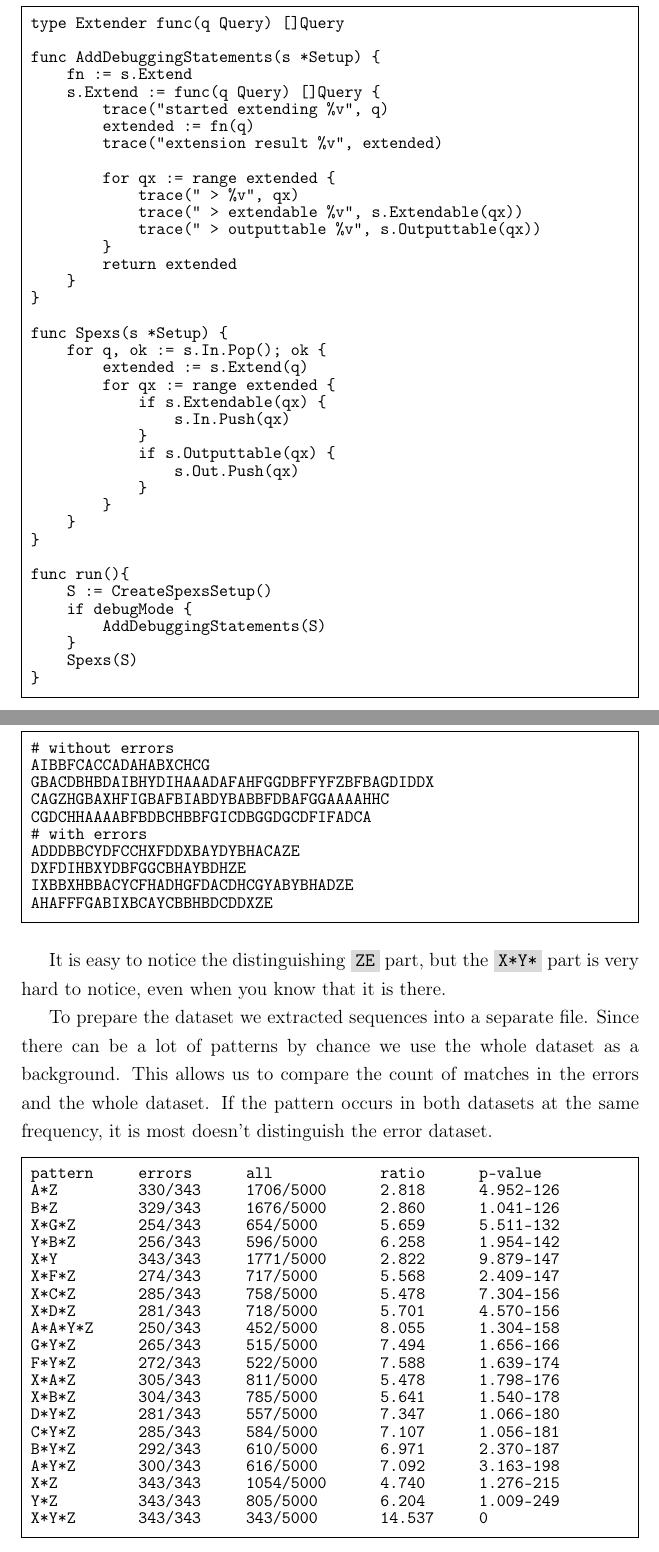
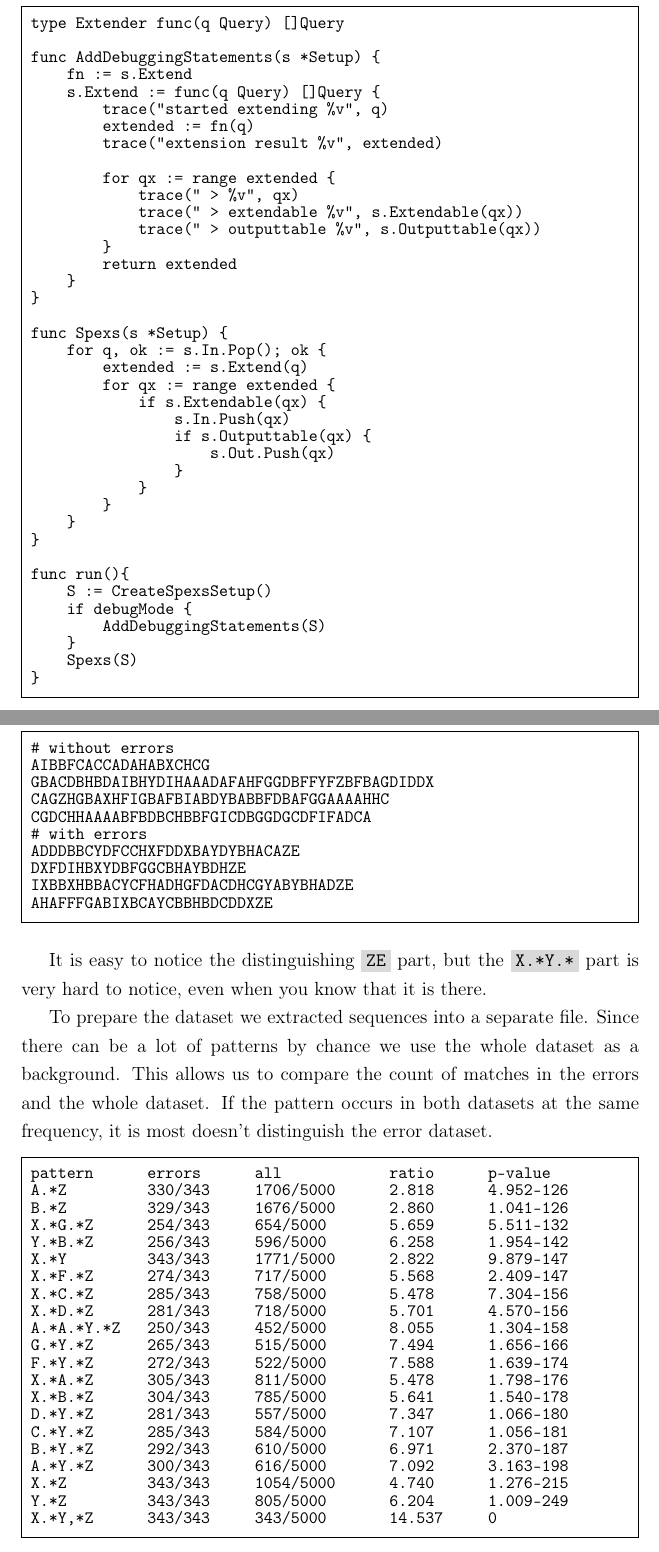
Before and after one commit to egonelbre/spexs-thesis, a LaTeX thesis (main.tex, which reads chapters/Implementation.tex, chapters/Results.tex): two parts of pages 43 and 45 of 60, joined at a grey line, cut so that both start at the same text. Compiled offline with pdfLaTeX.

Commit message:
fix lettering

```diff
--- a/chapters/Implementation.tex
+++ b/chapters/Implementation.tex
@@ -345,9 +345,9 @@ func Spexs(s *Setup) {
         for qx := range extended {
             if s.Extendable(qx) {
                 s.In.Push(qx)
-            }
-            if s.Outputtable(qx) {
-                s.Out.Push(qx)
+                if s.Outputtable(qx) {
+                    s.Out.Push(qx)
+                }
             }
         }
     }
--- a/chapters/Results.tex
+++ b/chapters/Results.tex
@@ -28,32 +28,32 @@ IXBBXHBBACYCFHADHGFDACDHCGYABYBHADZE
 AHAFFFGABIXBCAYCBBHBDCDDXZE
 \end{file}
 
-It is easy to notice the distinguishing \R{ZE} part, but the \R{X*Y*} part is very hard to notice, even when you know that it is there.
+It is easy to notice the distinguishing \R{ZE} part, but the \R{X.*Y.*} part is very hard to notice, even when you know that it is there.
 
 To prepare the dataset we extracted sequences into a separate file. Since there can be a lot of patterns by chance we use the whole dataset as a background. This allows us to compare the count of matches in the errors and the whole dataset. If the pattern occurs in both datasets at the same frequency, it is most doesn't distinguish the error dataset.
 
 \begin{file}
-pattern     errors      all            ratio      p-value
-A*Z         330/343     1706/5000      2.818      4.952-126
-B*Z         329/343     1676/5000      2.860      1.041-126
-X*G*Z       254/343     654/5000       5.659      5.511-132
-Y*B*Z       256/343     596/5000       6.258      1.954-142
-X*Y         343/343     1771/5000      2.822      9.879-147
-X*F*Z       274/343     717/5000       5.568      2.409-147
-X*C*Z       285/343     758/5000       5.478      7.304-156
-X*D*Z       281/343     718/5000       5.701      4.570-156
-A*A*Y*Z     250/343     452/5000       8.055      1.304-158
-G*Y*Z       265/343     515/5000       7.494      1.656-166
-F*Y*Z       272/343     522/5000       7.588      1.639-174
-X*A*Z       305/343     811/5000       5.478      1.798-176
-X*B*Z       304/343     785/5000       5.641      1.540-178
-D*Y*Z       281/343     557/5000       7.347      1.066-180
-C*Y*Z       285/343     584/5000       7.107      1.056-181
-B*Y*Z       292/343     610/5000       6.971      2.370-187
-A*Y*Z       300/343     616/5000       7.092      3.163-198
-X*Z         343/343     1054/5000      4.740      1.276-215
-Y*Z         343/343     805/5000       6.204      1.009-249
-X*Y*Z       343/343     343/5000       14.537     0
+pattern      errors      all            ratio      p-value
+A.*Z         330/343     1706/5000      2.818      4.952-126
+B.*Z         329/343     1676/5000      2.860      1.041-126
+X.*G.*Z      254/343     654/5000       5.659      5.511-132
+Y.*B.*Z      256/343     596/5000       6.258      1.954-142
+X.*Y         343/343     1771/5000      2.822      9.879-147
+X.*F.*Z      274/343     717/5000       5.568      2.409-147
+X.*C.*Z      285/343     758/5000       5.478      7.304-156
+X.*D.*Z      281/343     718/5000       5.701      4.570-156
+A.*A.*Y.*Z   250/343     452/5000       8.055      1.304-158
+G.*Y.*Z      265/343     515/5000       7.494      1.656-166
+F.*Y.*Z      272/343     522/5000       7.588      1.639-174
+X.*A.*Z      305/343     811/5000       5.478      1.798-176
+X.*B.*Z      304/343     785/5000       5.641      1.540-178
+D.*Y.*Z      281/343     557/5000       7.347      1.066-180
+C.*Y.*Z      285/343     584/5000       7.107      1.056-181
+B.*Y.*Z      292/343     610/5000       6.971      2.370-187
+A.*Y.*Z      300/343     616/5000       7.092      3.163-198
+X.*Z         343/343     1054/5000      4.740      1.276-215
+Y.*Z         343/343     805/5000       6.204      1.009-249
+X.*Y,*Z      343/343     343/5000       14.537     0
 \end{file}
 
 As we can see this \R{X*Y*Z} pattern can be found very easily. We picked 20 best patterns based on p-value, which was calculated according to hypergeometric distribution.
```
Also changed, not shown: chapters/Generalization.tex (+1 -1 lines), diagrams/groups.tex (+5 -5 lines), diagrams/sequence.tex (+5 -5 lines), diagrams/star2.tex (+2 -2 lines), diagrams/star5.tex (+8 -8 lines), Thesis.pdf, chapters/Results.tex (2 more changed lines).
